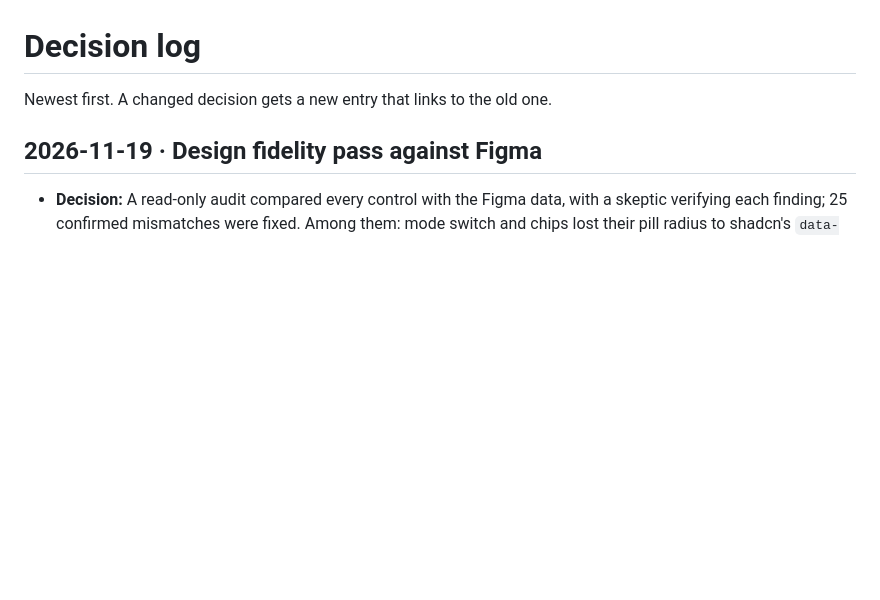
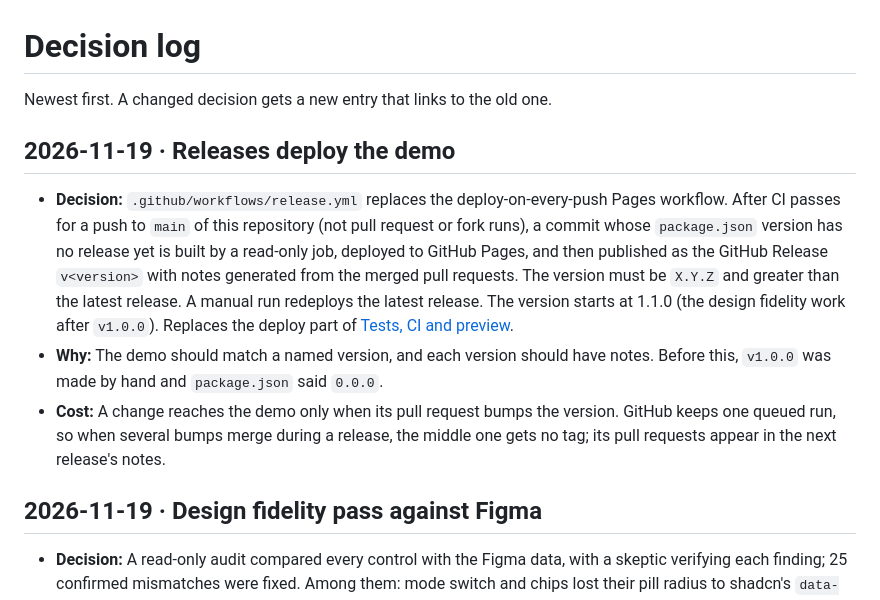
Before and after one commit to Anu3ev/glam.ai-test, a Markdown page: docs/decisions/README.md, the part around the change. GitHub-like rendering; blank space fills up the shorter version.

```diff
--- a/docs/decisions/README.md
+++ b/docs/decisions/README.md
@@ -1,6 +1,12 @@
 # Decision log
 
 Newest first. A changed decision gets a new entry that links to the old one.
+
+## 2026-11-19 · Releases deploy the demo
+
+- **Decision:** `.github/workflows/release.yml` replaces the deploy-on-every-push Pages workflow. After CI passes for a push to `main` of this repository (not pull request or fork runs), a commit whose `package.json` version has no release yet is built by a read-only job, deployed to GitHub Pages, and then published as the GitHub Release `v<version>` with notes generated from the merged pull requests. The version must be `X.Y.Z` and greater than the latest release. A manual run redeploys the latest release. The version starts at 1.1.0 (the design fidelity work after `v1.0.0`). Replaces the deploy part of [Tests, CI and preview](#2026-11-19--tests-ci-and-preview).
+- **Why:** The demo should match a named version, and each version should have notes. Before this, `v1.0.0` was made by hand and `package.json` said `0.0.0`.
+- **Cost:** A change reaches the demo only when its pull request bumps the version. GitHub keeps one queued run, so when several bumps merge during a release, the middle one gets no tag; its pull requests appear in the next release's notes.
 
 ## 2026-11-19 · Design fidelity pass against Figma
 
```
Also changed, not shown: README.md (+5 -1 lines), docs/screenshots/home-tools.png, docs/screenshots/smart-search.png, docs/screenshots/social-preview.png, 7 other files.
